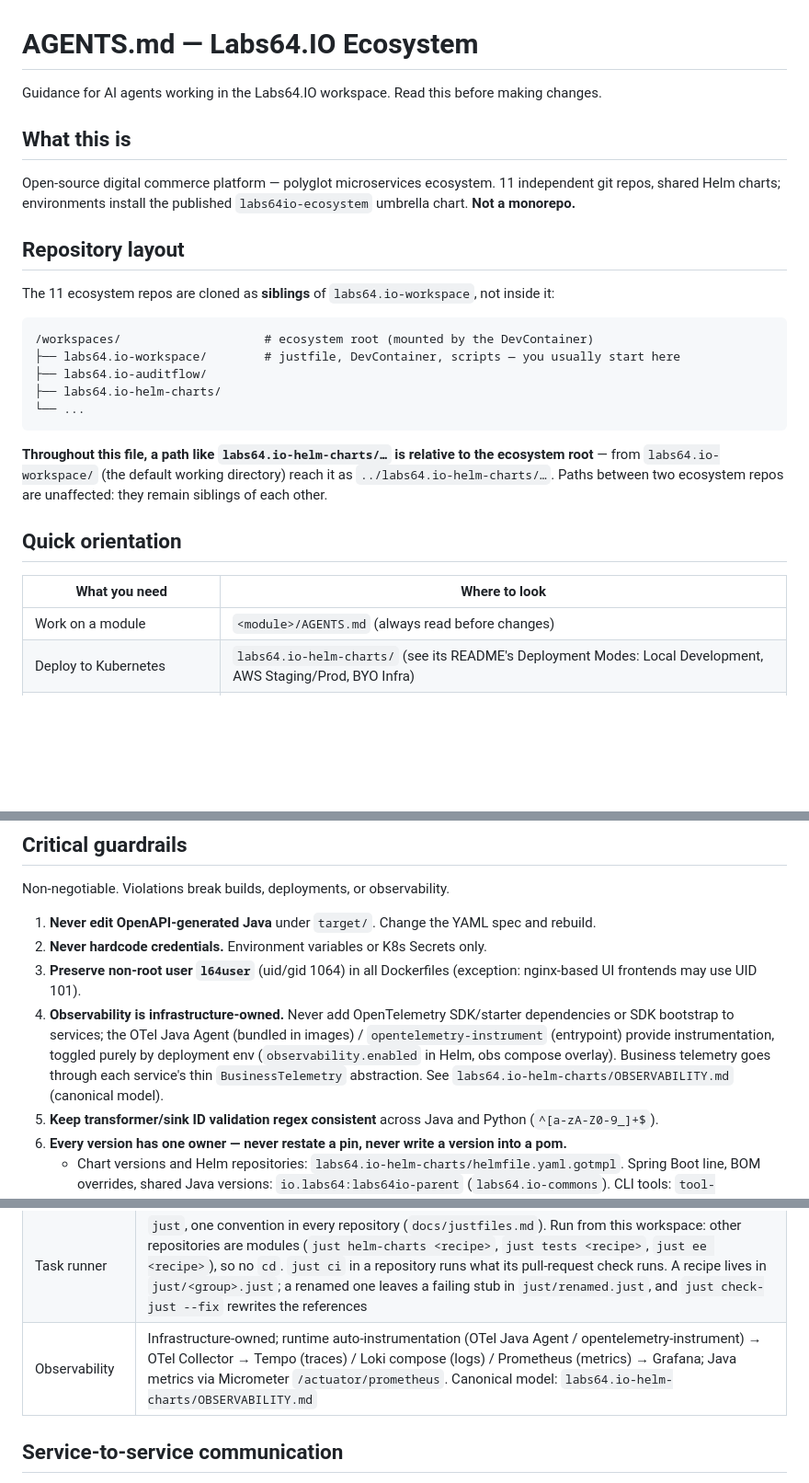
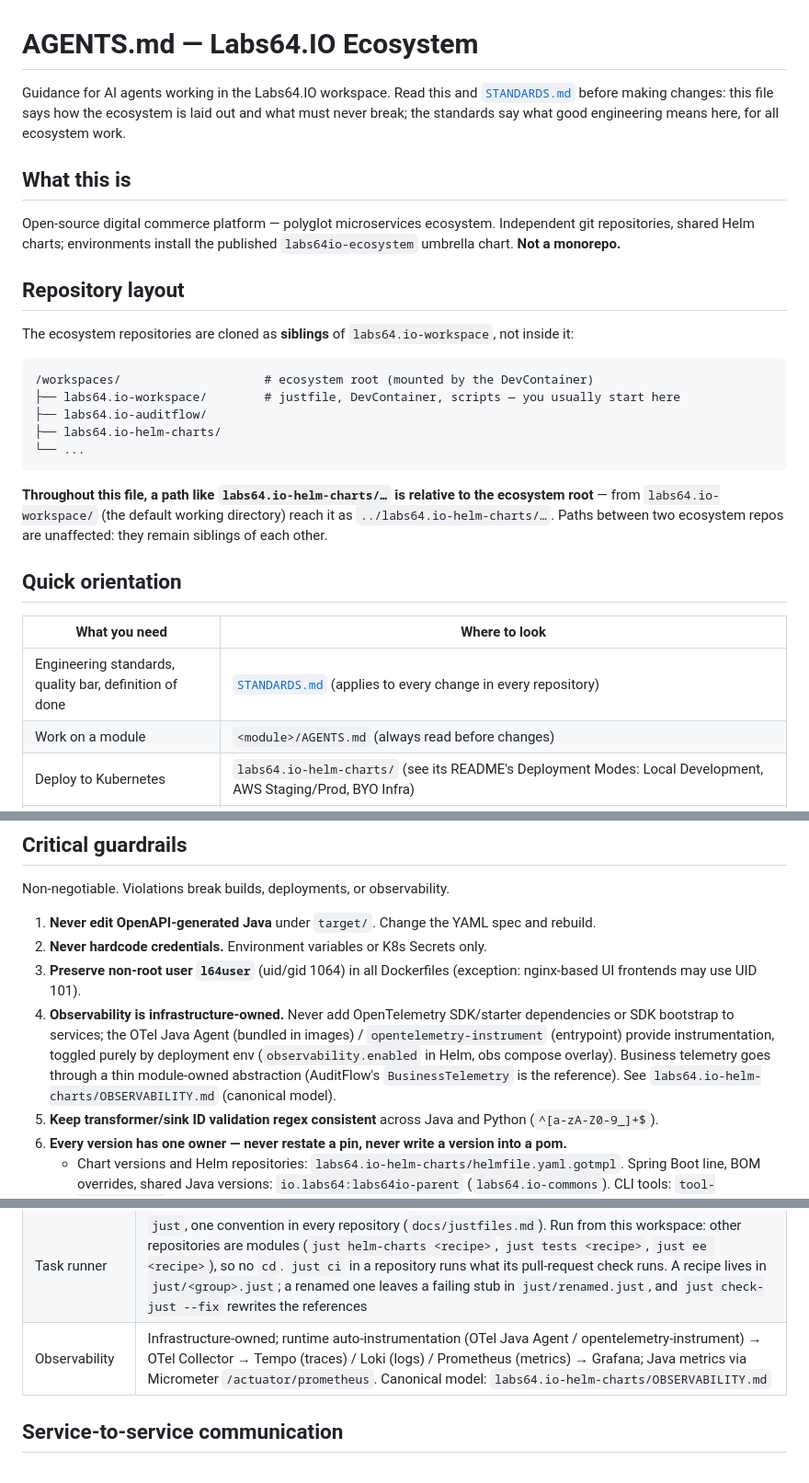
Before and after one commit to Labs64/labs64.io-workspace, a Markdown page: AGENTS.md, 3 parts joined by grey strips. Shown at 92% size. GitHub-like rendering; blank space fills up the shorter version.

````diff
--- a/AGENTS.md
+++ b/AGENTS.md
@@ -1,14 +1,14 @@
 # AGENTS.md — Labs64.IO Ecosystem
 
-Guidance for AI agents working in the Labs64.IO workspace. Read this before making changes.
+Guidance for AI agents working in the Labs64.IO workspace. Read this and [`STANDARDS.md`](STANDARDS.md) before making changes: this file says how the ecosystem is laid out and what must never break; the standards say what good engineering means here, for all ecosystem work.
 
 ## What this is
 
-Open-source digital commerce platform — polyglot microservices ecosystem. 11 independent git repos, shared Helm charts; environments install the published `labs64io-ecosystem` umbrella chart. **Not a monorepo.**
+Open-source digital commerce platform — polyglot microservices ecosystem. Independent git repositories, shared Helm charts; environments install the published `labs64io-ecosystem` umbrella chart. **Not a monorepo.**
 
 ## Repository layout
 
-The 11 ecosystem repos are cloned as **siblings** of `labs64.io-workspace`, not inside it:
+The ecosystem repositories are cloned as **siblings** of `labs64.io-workspace`, not inside it:
 
 ```
 /workspaces/                    # ecosystem root (mounted by the DevContainer)
@@ -24,6 +24,7 @@ The 11 ecosystem repos are cloned as **siblings** of `labs64.io-workspace`, not
 
 | What you need | Where to look |
 | --- | --- |
+| Engineering standards, quality bar, definition of done | [`STANDARDS.md`](STANDARDS.md) (applies to every change in every repository) |
 | Work on a module | `<module>/AGENTS.md` (always read before changes) |
 | Deploy to Kubernetes | `labs64.io-helm-charts/` (see its README's Deployment Modes: Local Development, AWS Staging/Prod, BYO Infra) |
 | Write public docs (onboarding, config, technical reference) | `labs64.io-docs/` (its `AGENTS.md` first — the ultimate reference for running/using/configuring modules; mirrors module ids from `labs64.io/_data/modules.yml`, never restates status/version) |
@@ -39,7 +40,7 @@ Non-negotiable. Violations break builds, deployments, or observability.
 1. **Never edit OpenAPI-generated Java** under `target/`. Change the YAML spec and rebuild.
 2. **Never hardcode credentials.** Environment variables or K8s Secrets only.
 3. **Preserve non-root user `l64user`** (uid/gid 1064) in all Dockerfiles (exception: nginx-based UI frontends may use UID 101).
-4. **Observability is infrastructure-owned.** Never add OpenTelemetry SDK/starter dependencies or SDK bootstrap to services; the OTel Java Agent (bundled in images) / `opentelemetry-instrument` (entrypoint) provide instrumentation, toggled purely by deployment env (`observability.enabled` in Helm, obs compose overlay). Business telemetry goes through each service's thin `BusinessTelemetry` abstraction. See `labs64.io-helm-charts/OBSERVABILITY.md` (canonical model).
+4. **Observability is infrastructure-owned.** Never add OpenTelemetry SDK/starter dependencies or SDK bootstrap to services; the OTel Java Agent (bundled in images) / `opentelemetry-instrument` (entrypoint) provide instrumentation, toggled purely by deployment env (`observability.enabled` in Helm, obs compose overlay). Business telemetry goes through a thin module-owned abstraction (AuditFlow's `BusinessTelemetry` is the reference). See `labs64.io-helm-charts/OBSERVABILITY.md` (canonical model).
 5. **Keep transformer/sink ID validation regex consistent** across Java and Python (`^[a-zA-Z0-9_]+$`).
 6. **Every version has one owner — never restate a pin, never write a version into a pom.**
    - Chart versions and Helm repositories: `labs64.io-helm-charts/helmfile.yaml.gotmpl`.
@@ -98,7 +84,7 @@ the PR, not traded silently.
 | CI building blocks | Reusable workflows and composite actions in `.github/` here, referenced as `…@v1` (see `.github/workflows/README.md`) |
 | Process self-checks | `just ci` (tests of the gate scripts + `just check`); this repo's `labs64io-ci.yml` runs them on every change and daily across all repositories |
 | Task runner | `just`, one convention in every repository (`docs/justfiles.md`). Run from this workspace: other repositories are modules (`just helm-charts <recipe>`, `just tests <recipe>`, `just ee <recipe>`), so no `cd`. `just ci` in a repository runs what its pull-request check runs. A recipe lives in `just/<group>.just`; a renamed one leaves a failing stub in `just/renamed.just`, and `just check-just --fix` rewrites the references |
-| Observability | Infrastructure-owned; runtime auto-instrumentation (OTel Java Agent / opentelemetry-instrument) → OTel Collector → Tempo (traces) / Loki compose (logs) / Prometheus (metrics) → Grafana; Java metrics via Micrometer `/actuator/prometheus`. Canonical model: `labs64.io-helm-charts/OBSERVABILITY.md` |
+| Observability | Infrastructure-owned; runtime auto-instrumentation (OTel Java Agent / opentelemetry-instrument) → OTel Collector → Tempo (traces) / Loki (logs) / Prometheus (metrics) → Grafana; Java metrics via Micrometer `/actuator/prometheus`. Canonical model: `labs64.io-helm-charts/OBSERVABILITY.md` |
 
 ## Service-to-service communication
 
````
Also changed, not shown: other parts of AGENTS.md (+13 -25 lines), STANDARDS.md (added, +163 -0 lines).
